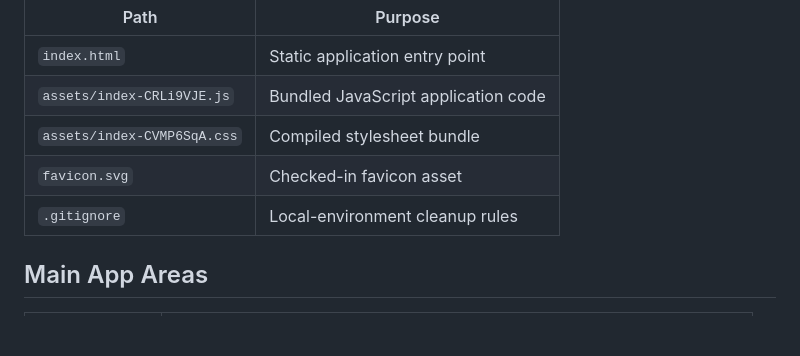
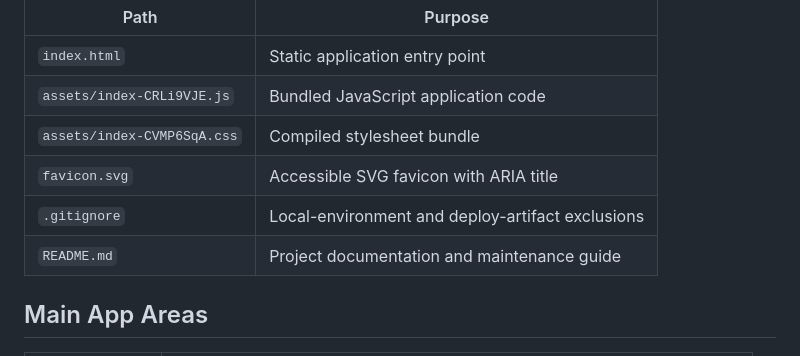
Before and after one commit to deepti-96/TouchDown, a Markdown page: README.md, the part around the change. Drawn GitHub-style; blank space fills up the shorter version.

Commit message:
Fix README: add missing README.md to repository contents table
The contents table listed every tracked file except the README
itself. Also updated descriptions for favicon and gitignore to
reflect their current improved state.

```diff
--- a/README.md
+++ b/README.md
@@ -52,8 +52,9 @@ The repository intentionally stays small and tracks just the shipped app shell p
 | `index.html` | Static application entry point |
 | `assets/index-CRLi9VJE.js` | Bundled JavaScript application code |
 | `assets/index-CVMP6SqA.css` | Compiled stylesheet bundle |
-| `favicon.svg` | Checked-in favicon asset |
-| `.gitignore` | Local-environment cleanup rules |
+| `favicon.svg` | Accessible SVG favicon with ARIA title |
+| `.gitignore` | Local-environment and deploy-artifact exclusions |
+| `README.md` | Project documentation and maintenance guide |
 
 ## Main App Areas
 
```
